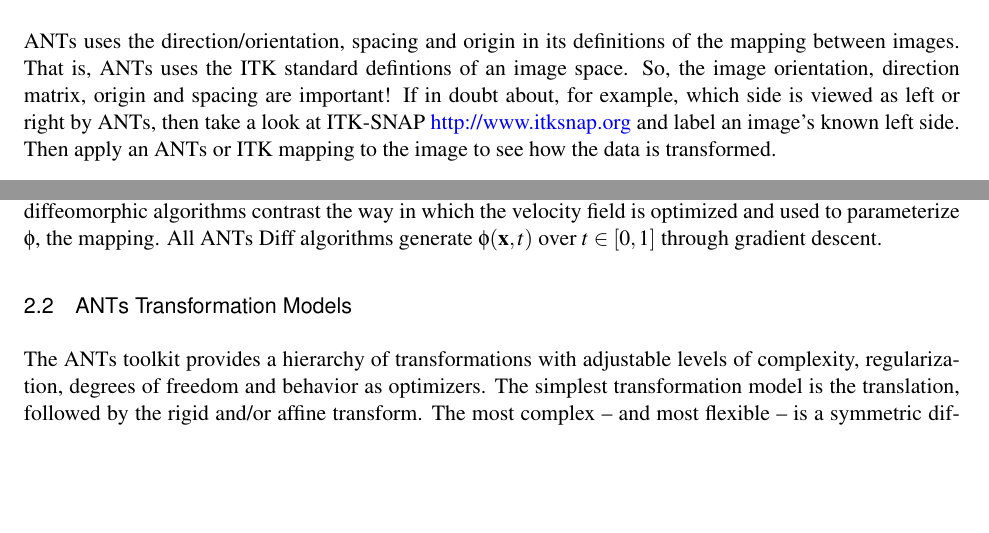
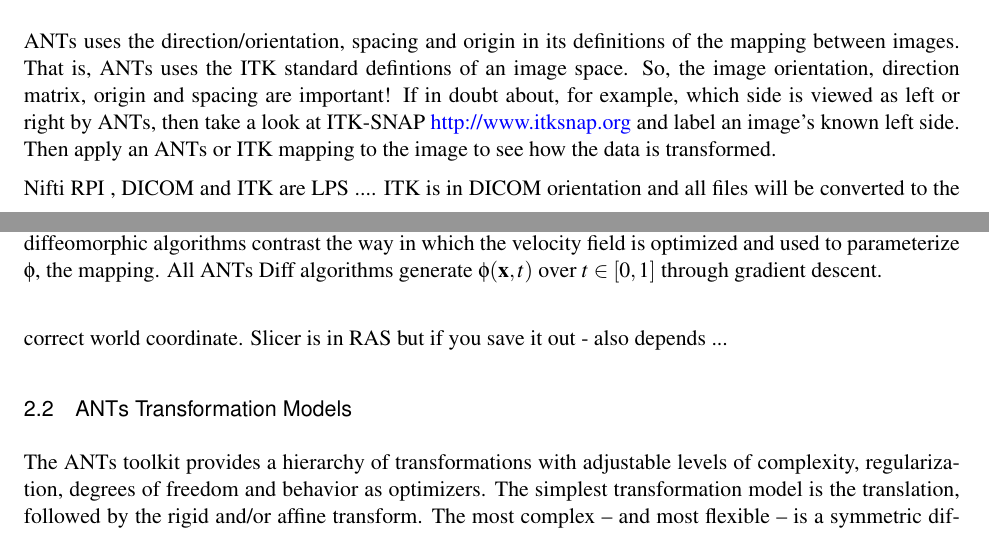
Before and after one commit to stnava/ANTsDoc, a LaTeX thesis (Tex2/ants2.tex): two parts of pages 7 and 9 of 38, joined at a grey line, cut so that both start at the same text, the shorter picture padded with empty space. Compiled offline with pdfLaTeX.

Commit message:
WIP: Ex4

```diff
--- a/Tex2/ants2.tex
+++ b/Tex2/ants2.tex
@@ -503,6 +503,10 @@ by ANTs, then take a look at ITK-SNAP \href{http://www.itksnap.org}{http://www.i
 side.  Then apply an ANTs or ITK mapping to the image to see how the
 data is transformed.
 
+
+Nifti RPI ,  DICOM and ITK are LPS ....  ITK is in DICOM orientation
+and all files will be converted to the correct world coordinate.
+Slicer is in RAS but if you save it out - also depends ...
 
 \subsection{ANTs Transformation Models}
 The ANTs toolkit provides a hierarchy of transformations with
```
Also changed, not shown: 1 other file.
